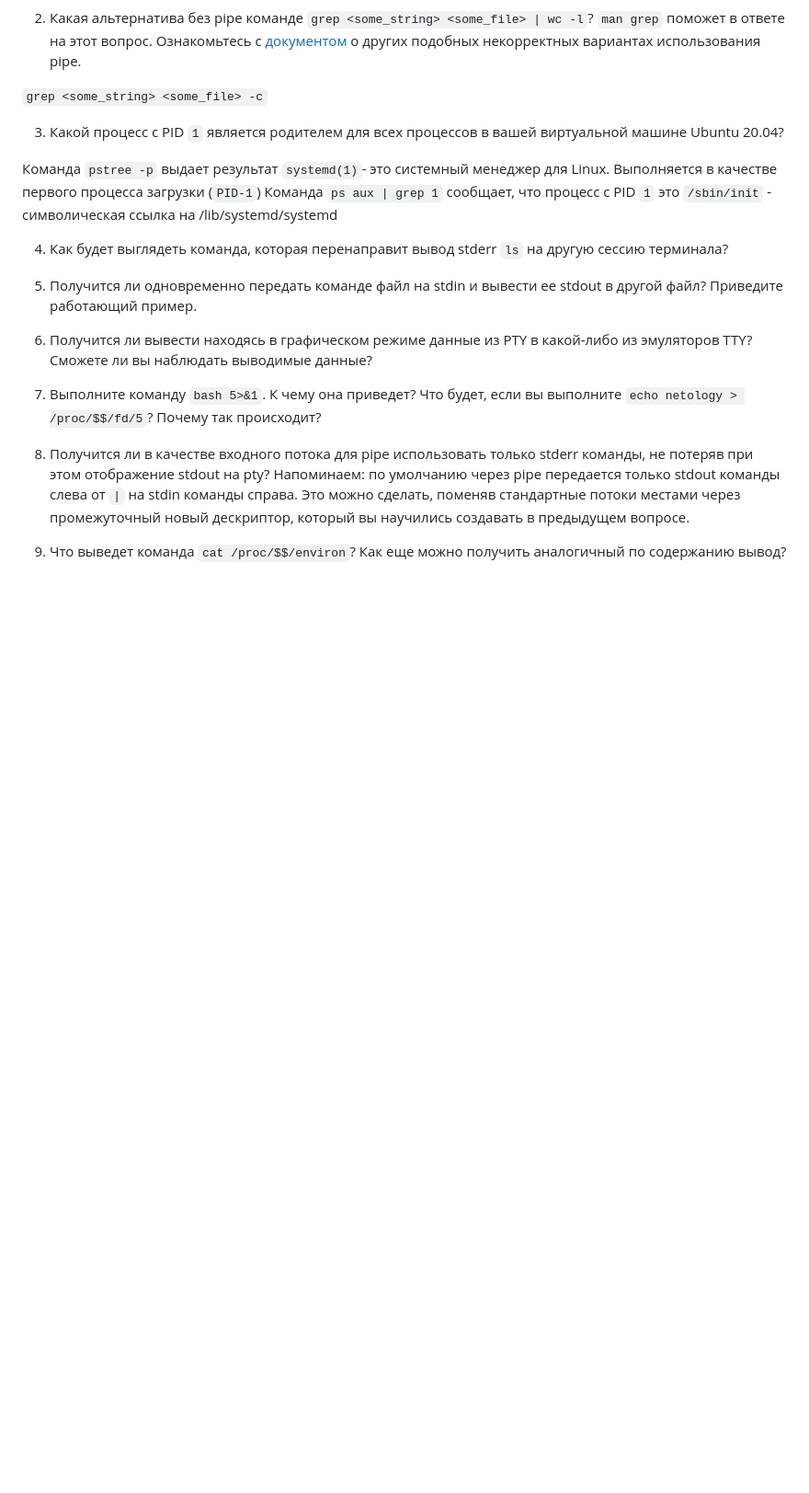
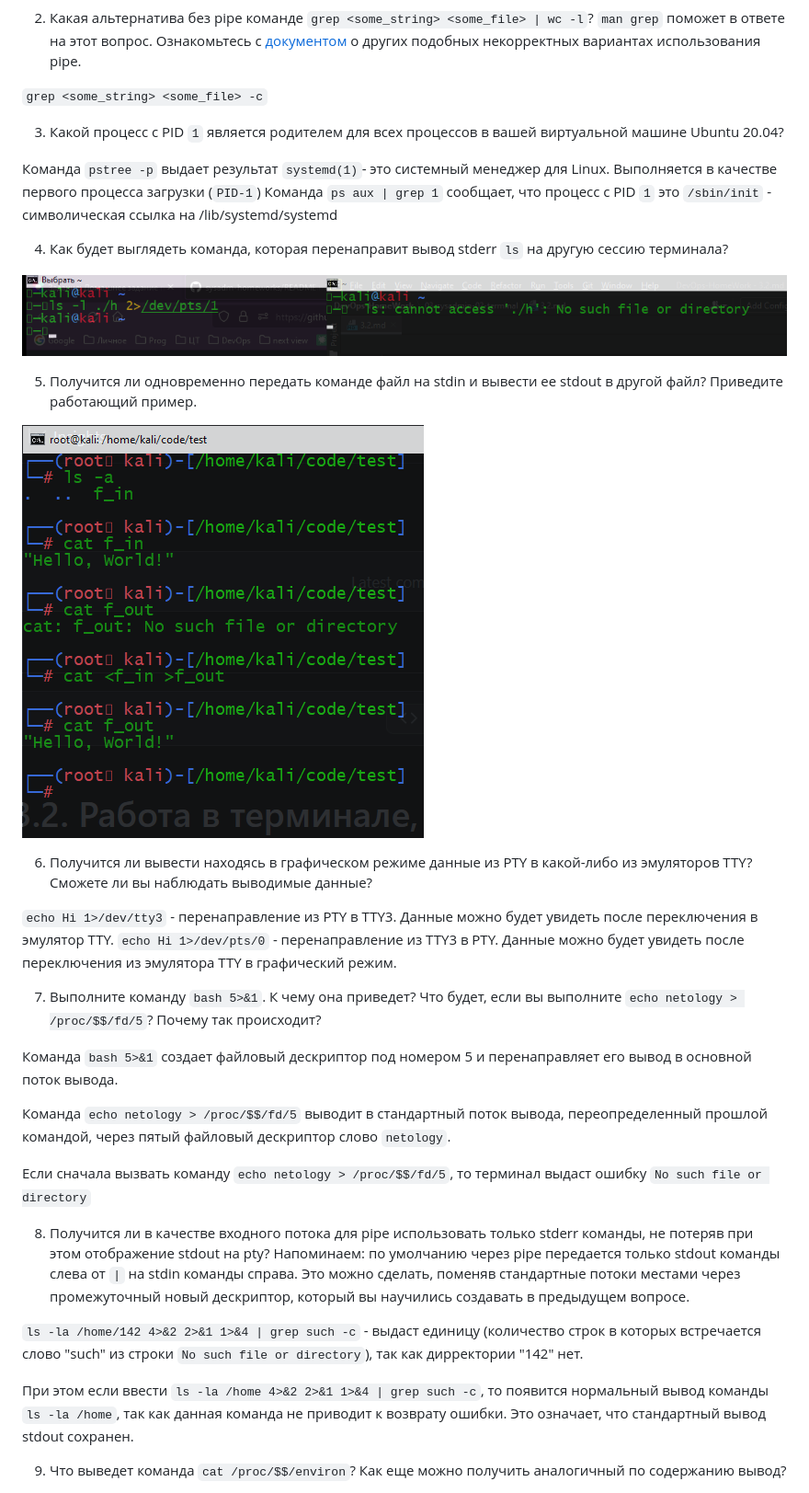
Before and after one commit to Nazar1985/DevOps-HomeWork, a Markdown page: 03-sysadmin-02-terminal/3.2.md, the part around one of its changes. Shown at 92% size. Rendered like a GitHub page; pictures changed too: 03-sysadmin-02-terminal/img_1.png (added), 03-sysadmin-02-terminal/img_3.png (added); blank space fills up the shorter version.

```diff
--- a/03-sysadmin-02-terminal/3.2.md
+++ b/03-sysadmin-02-terminal/3.2.md
@@ -16,24 +16,34 @@
 
 4. Как будет выглядеть команда, которая перенаправит вывод stderr `ls` на другую сессию терминала?
 
-
+![img_1.png](img_1.png)
 
 5. Получится ли одновременно передать команде файл на stdin и вывести ее stdout в другой файл? Приведите работающий пример.
 
-
+![img_3.png](img_3.png)
 
 6. Получится ли вывести находясь в графическом режиме данные из PTY в какой-либо из эмуляторов TTY? Сможете ли вы наблюдать выводимые данные?
 
-
+`echo Hi 1>/dev/tty3` - перенаправление из PTY в TTY3. Данные можно будет увидеть после переключения в эмулятор TTY.
+`echo Hi 1>/dev/pts/0` - перенаправление из TTY3 в PTY. Данные можно будет увидеть после переключения из эмулятора TTY в графический режим.
 
 7. Выполните команду `bash 5>&1`. К чему она приведет? Что будет, если вы выполните `echo netology > /proc/$$/fd/5`? Почему так происходит?
 
+Команда `bash 5>&1` создает файловый дескриптор под номером 5 и перенаправляет его вывод в основной поток вывода.
 
+Команда `echo netology > /proc/$$/fd/5` выводит в стандартный поток вывода, переопределенный прошлой командой, через пятый файловый дескриптор слово `netology`.
 
-8. Получится ли в качестве входного потока для pipe использовать только stderr команды, не потеряв при этом отображение stdout на pty? Напоминаем: по умолчанию через pipe передается только stdout команды слева от `|` на stdin команды справа.
+Если сначала вызвать команду `echo netology > /proc/$$/fd/5`, то терминал выдаст ошибку `No such file or directory`
+
+8. Получится ли в качестве входного потока для pipe использовать только stderr команды, не потеряв при этом отображение stdout на pty?
+Напоминаем: по умолчанию через pipe передается только stdout команды слева от `|` на stdin команды справа.
 Это можно сделать, поменяв стандартные потоки местами через промежуточный новый дескриптор, который вы научились создавать в предыдущем вопросе.
 
+`ls -la /home/142 4>&2 2>&1 1>&4 | grep such -с` - выдаст единицу (количество строк в которых встречается слово "such" из строки `No such file or directory`),
+так как дирректории "142" нет.
 
+При этом если ввести `ls -la /home 4>&2 2>&1 1>&4 | grep such -с`, то появится нормальный вывод команды `ls -la /home`,
+так как данная команда не приводит к возврату ошибки. Это означает, что стандартный вывод stdout сохранен.
 
 9. Что выведет команда `cat /proc/$$/environ`? Как еще можно получить аналогичный по содержанию вывод?
 
```
Also changed, not shown: other parts of 03-sysadmin-02-terminal/3.2.md (+34 -4 lines), 03-sysadmin-02-terminal/img_2.png (added), 03-sysadmin-02-terminal/img_4.png (added).
